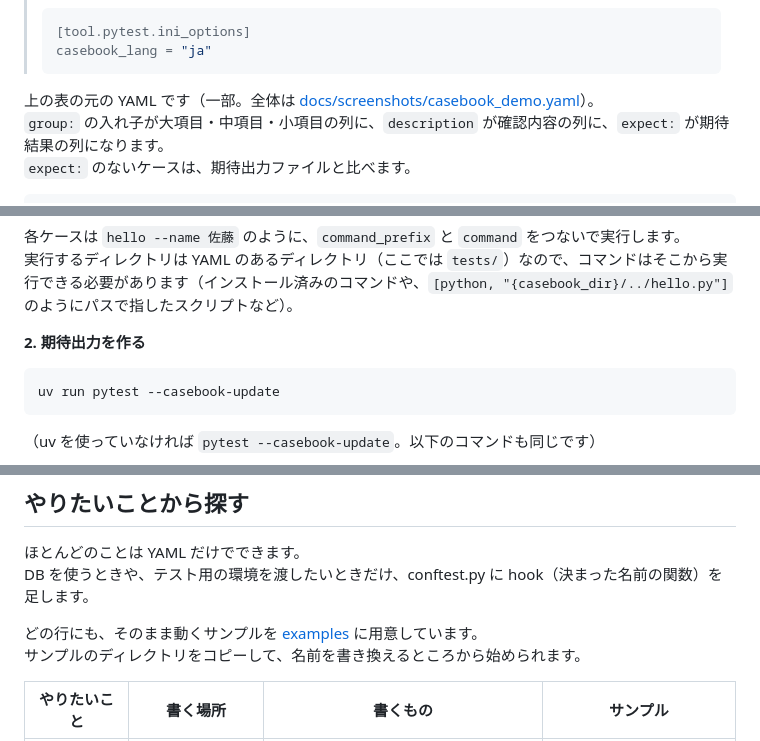
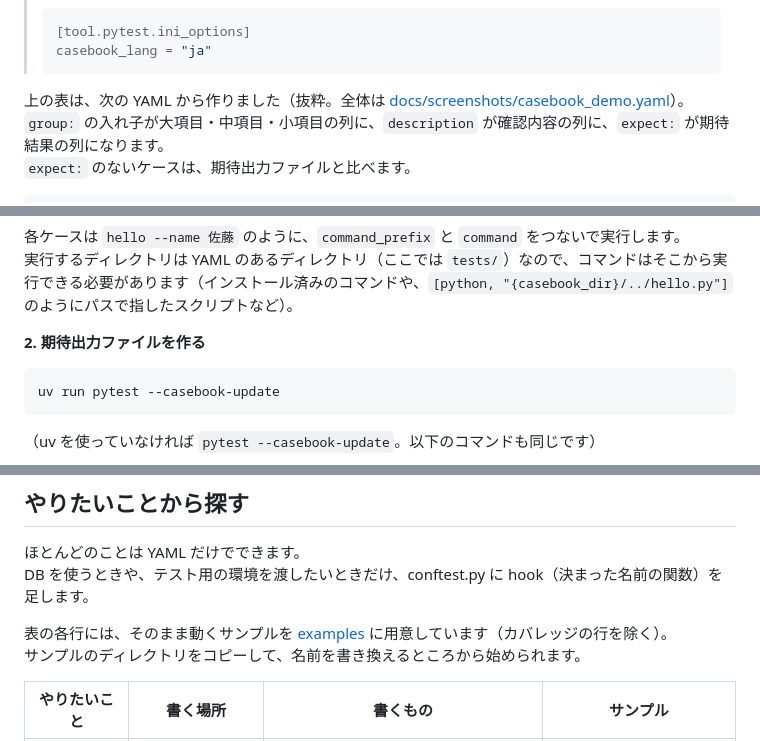
Before and after one commit to gyuro-dev/pytest-casebook, a Markdown page: README.ja.md, 3 parts joined by grey strips. Drawn GitHub-style.

````diff
--- a/README.ja.md
+++ b/README.ja.md
@@ -28,7 +28,7 @@ Excel の試験項目表と自動テストを別々に作り、2つがずれて
 > casebook_lang = "ja"
 > ```
 
-上の表の元の YAML です（一部。全体は [docs/screenshots/casebook_demo.yaml](docs/screenshots/casebook_demo.yaml)）。\
+上の表は、次の YAML から作りました（抜粋。全体は [docs/screenshots/casebook_demo.yaml](docs/screenshots/casebook_demo.yaml)）。\
 `group:` の入れ子が大項目・中項目・小項目の列に、`description` が確認内容の列に、`expect:` が期待結果の列になります。\
 `expect:` のないケースは、期待出力ファイルと比べます。
 
@@ -127,7 +127,7 @@ cases:
 各ケースは `hello --name 佐藤` のように、`command_prefix` と `command` をつないで実行します。\
 実行するディレクトリは YAML のあるディレクトリ（ここでは `tests/`）なので、コマンドはそこから実行できる必要があります（インストール済みのコマンドや、`[python, "{casebook_dir}/../hello.py"]` のようにパスで指したスクリプトなど）。
 
-**2. 期待出力を作る**
+**2. 期待出力ファイルを作る**
 
 ```bash
 uv run pytest --casebook-update
@@ -191,7 +191,7 @@ casebook_lang = "ja"
 ほとんどのことは YAML だけでできます。\
 DB を使うときや、テスト用の環境を渡したいときだけ、conftest.py に hook（決まった名前の関数）を足します。
 
-どの行にも、そのまま動くサンプルを [examples](examples) に用意しています。\
+表の各行には、そのまま動くサンプルを [examples](examples) に用意しています（カバレッジの行を除く）。\
 サンプルのディレクトリをコピーして、名前を書き換えるところから始められます。
 
 | やりたいこと | 書く場所 | 書くもの | サンプル |
````
Also changed, not shown: other parts of README.ja.md (+27 -28 lines), README.md (+4 -4 lines).
